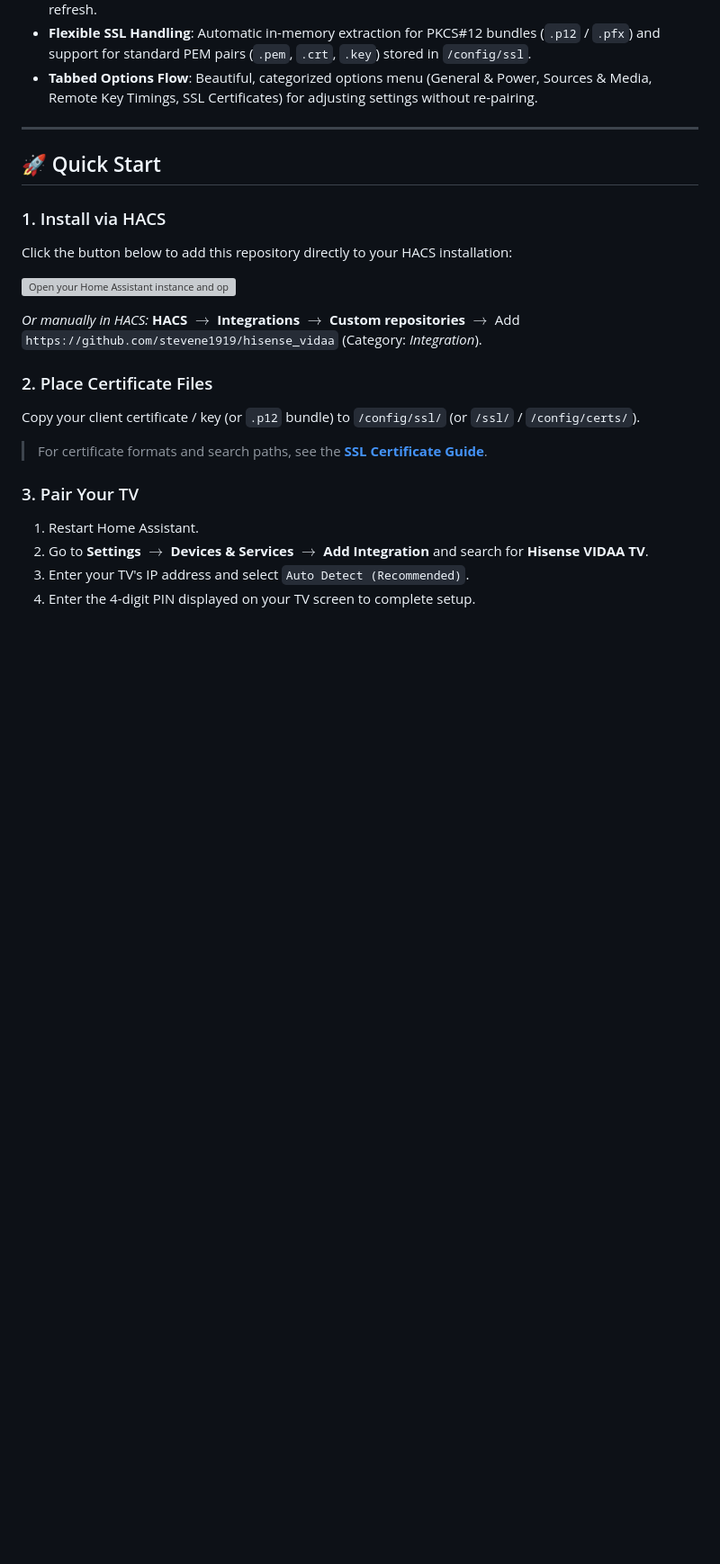
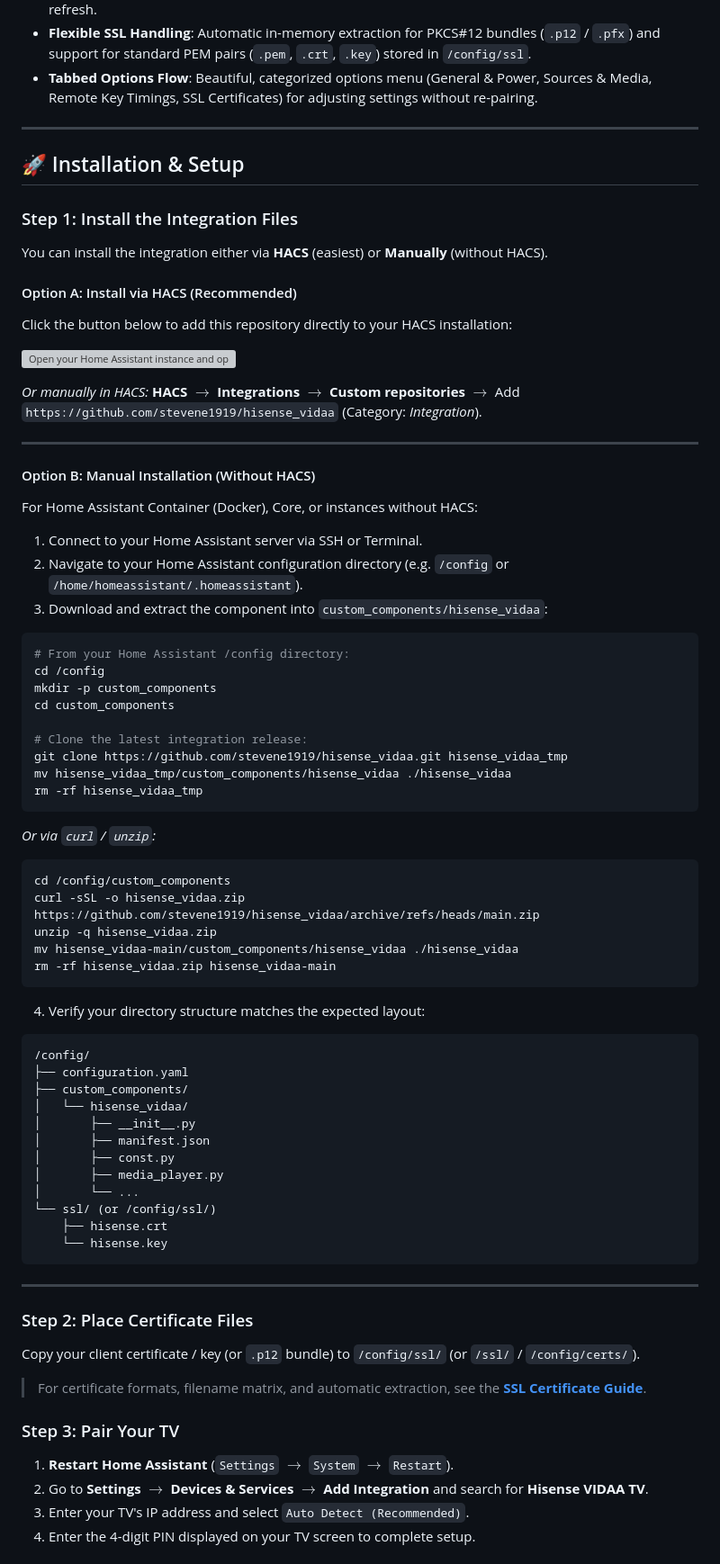
Before and after one commit to stevene1919/hisense_vidaa, a Markdown page: README.md, the part around one of its changes. Shown at 90% size. Drawn GitHub-style; blank space fills up the shorter version; grey boxes are pictures that could not be loaded.

Commit message:
docs: add manual installation instructions (without HACS) to README

````diff
--- a/README.md
+++ b/README.md
@@ -48,9 +48,13 @@ The integration automatically detects and supports multiple generations of Hisen
 
 ---
 
-## 🚀 Quick Start
+## 🚀 Installation & Setup
 
-### 1. Install via HACS
+### Step 1: Install the Integration Files
+
+You can install the integration either via **HACS** (easiest) or **Manually** (without HACS).
+
+#### Option A: Install via HACS (Recommended)
 
 Click the button below to add this repository directly to your HACS installation:
 
@@ -58,15 +62,64 @@ Click the button below to add this repository directly to your HACS installation
 
 *Or manually in HACS:* **HACS** $\rightarrow$ **Integrations** $\rightarrow$ **Custom repositories** $\rightarrow$ Add `https://github.com/stevene1919/hisense_vidaa` (Category: *Integration*).
 
-### 2. Place Certificate Files
+---
+
+#### Option B: Manual Installation (Without HACS)
+
+For Home Assistant Container (Docker), Core, or instances without HACS:
+
+1. Connect to your Home Assistant server via SSH or Terminal.
+2. Navigate to your Home Assistant configuration directory (e.g. `/config` or `/home/homeassistant/.homeassistant`).
+3. Download and extract the component into `custom_components/hisense_vidaa`:
+
+```bash
+# From your Home Assistant /config directory:
+cd /config
+mkdir -p custom_components
+cd custom_components
+
+# Clone the latest integration release:
+git clone https://github.com/stevene1919/hisense_vidaa.git hisense_vidaa_tmp
+mv hisense_vidaa_tmp/custom_components/hisense_vidaa ./hisense_vidaa
+rm -rf hisense_vidaa_tmp
+```
+
+*Or via `curl` / `unzip`:*
+```bash
+cd /config/custom_components
+curl -sSL -o hisense_vidaa.zip https://github.com/stevene1919/hisense_vidaa/archive/refs/heads/main.zip
+unzip -q hisense_vidaa.zip
+mv hisense_vidaa-main/custom_components/hisense_vidaa ./hisense_vidaa
+rm -rf hisense_vidaa.zip hisense_vidaa-main
+```
+
+4. Verify your directory structure matches the expected layout:
+```text
+/config/
+├── configuration.yaml
+├── custom_components/
+│   └── hisense_vidaa/
+│       ├── __init__.py
+│       ├── manifest.json
+│       ├── const.py
+│       ├── media_player.py
+│       └── ...
+└── ssl/ (or /config/ssl/)
+    ├── hisense.crt
+    └── hisense.key
+```
+
+---
+
+### Step 2: Place Certificate Files
 
 Copy your client certificate / key (or `.p12` bundle) to `/config/ssl/` (or `/ssl/` / `/config/certs/`).
 
-> For certificate formats and search paths, see the **[SSL Certificate Guide](docs/certificates.md)**.
+> For certificate formats, filename matrix, and automatic extraction, see the **[SSL Certificate Guide](docs/certificates.md)**.
 
-### 3. Pair Your TV
+### Step 3: Pair Your TV
 
-1. Restart Home Assistant.
+1. **Restart Home Assistant** (`Settings` $\rightarrow$ `System` $\rightarrow$ `Restart`).
 2. Go to **Settings $\rightarrow$ Devices & Services $\rightarrow$ Add Integration** and search for **Hisense VIDAA TV**.
 3. Enter your TV's IP address and select `Auto Detect (Recommended)`.
 4. Enter the 4-digit PIN displayed on your TV screen to complete setup.
````
Also changed, not shown: other parts of README.md (+15 -0 lines).
